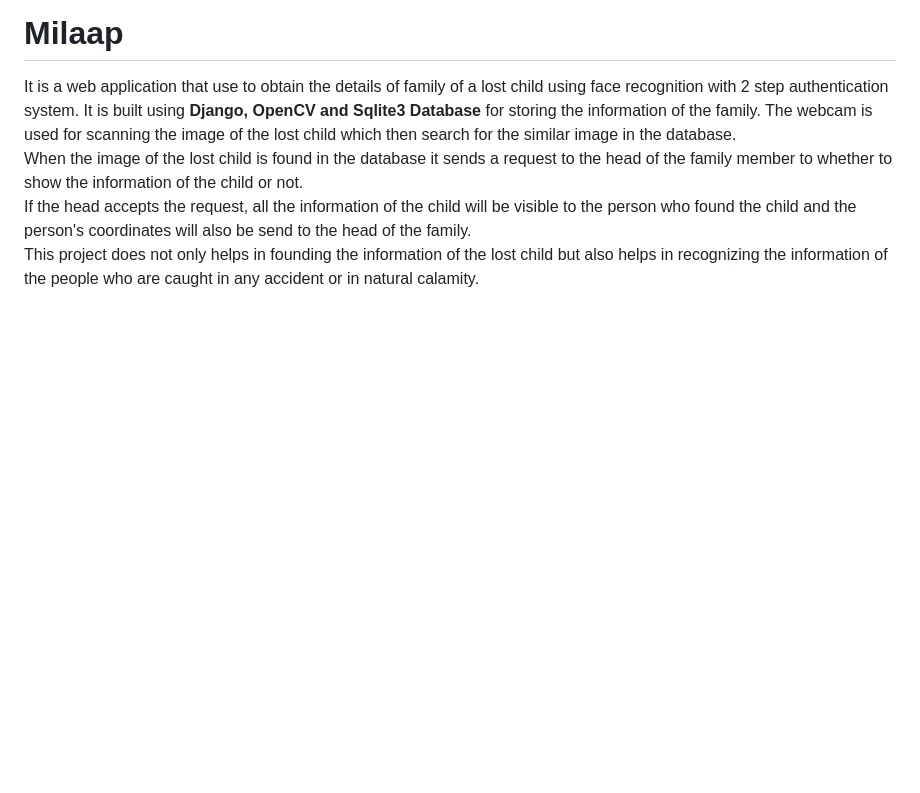
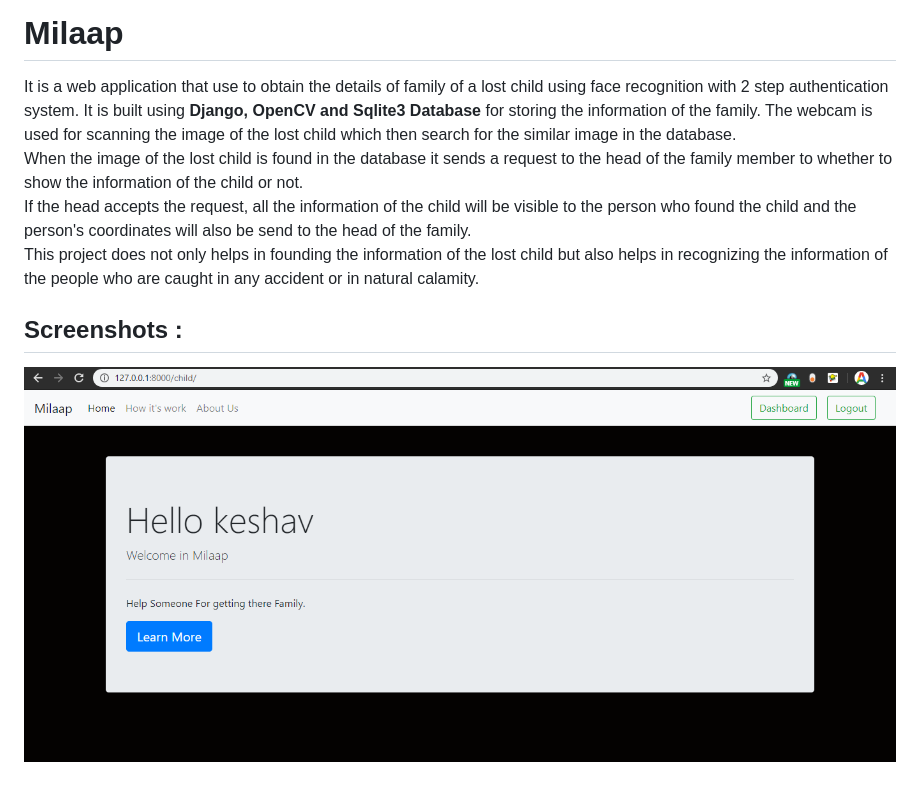
Before and after one commit to keshav2212/Milaap, a Markdown page: README.md, the part around the change. GitHub-like rendering; pictures changed too: docs/images/Home.PNG (added); blank space fills up the shorter version.

```diff
--- a/README.md
+++ b/README.md
@@ -6,3 +6,8 @@ The webcam is used for scanning the image of the lost child which then search fo
 When the image of the lost child is found in the database it sends a request to the head of the family member to whether to show the information of the child or not.
 If the head accepts the request, all the information of the child will be visible to the person who found the child and the person's coordinates will also be send to the head of the family.
 This project does not only helps in founding the information of the lost child but also helps in recognizing the information of the people who are caught in any accident or in natural calamity.
+
+
+## Screenshots :
+
+![alt text](https://github.com/keshav2212/Milaap/blob/master/docs/images/Home.PNG?raw=true)
```
Also changed, not shown: docs/images/Members.PNG (added), docs/images/New.PNG (added), docs/images/Search.PNG (added), docs/images/dashboard.PNG (added).
